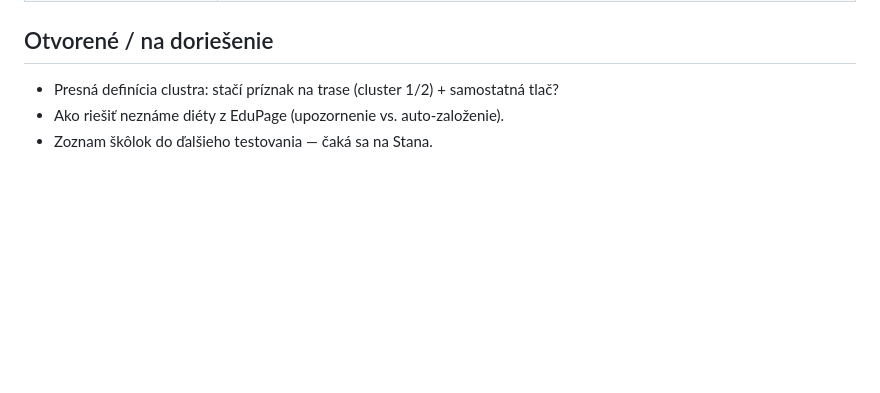
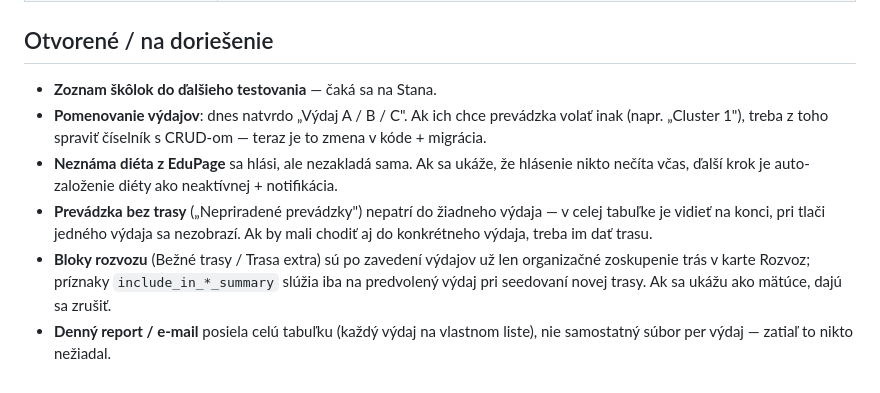
Before and after one commit to tomag-9/zdravy-projekt, a Markdown page: docs/feedback-2026-08-17-stano.md, the part around the change. Drawn GitHub-style; blank space fills up the shorter version.

Commit message:
docs: aktualizuj otvorené body po zavedení výdajov

```diff
--- a/docs/feedback-2026-08-17-stano.md
+++ b/docs/feedback-2026-08-17-stano.md
@@ -60,6 +60,17 @@ Cvernička načítala z EduPage diétu, ktorú appka nepozná.
 | Stĺpec „Poznámka" | hotové — prázdny stĺpec na konci tabuľky |
 
 ## Otvorené / na doriešenie
-- Presná definícia clustra: stačí príznak na trase (cluster 1/2) + samostatná tlač?
-- Ako riešiť neznáme diéty z EduPage (upozornenie vs. auto-založenie).
-- Zoznam škôlok do ďalšieho testovania — čaká sa na Stana.
+- **Zoznam škôlok do ďalšieho testovania** — čaká sa na Stana.
+- **Pomenovanie výdajov**: dnes natvrdo „Výdaj A / B / C". Ak ich chce prevádzka volať
+  inak (napr. „Cluster 1"), treba z toho spraviť číselník s CRUD-om — teraz je to
+  zmena v kóde + migrácia.
+- **Neznáma diéta z EduPage** sa hlási, ale nezakladá sama. Ak sa ukáže, že hlásenie
+  nikto nečíta včas, ďalší krok je auto-založenie diéty ako neaktívnej + notifikácia.
+- **Prevádzka bez trasy** („Nepriradené prevádzky") nepatrí do žiadneho výdaja — v celej
+  tabuľke je vidieť na konci, pri tlači jedného výdaja sa nezobrazí. Ak by mali chodiť
+  aj do konkrétneho výdaja, treba im dať trasu.
+- **Bloky rozvozu** (Bežné trasy / Trasa extra) sú po zavedení výdajov už len
+  organizačné zoskupenie trás v karte Rozvoz; príznaky `include_in_*_summary` slúžia iba
+  na predvolený výdaj pri seedovaní novej trasy. Ak sa ukážu ako mätúce, dajú sa zrušiť.
+- **Denný report / e-mail** posiela celú tabuľku (každý výdaj na vlastnom liste), nie
+  samostatný súbor per výdaj — zatiaľ to nikto nežiadal.
```
